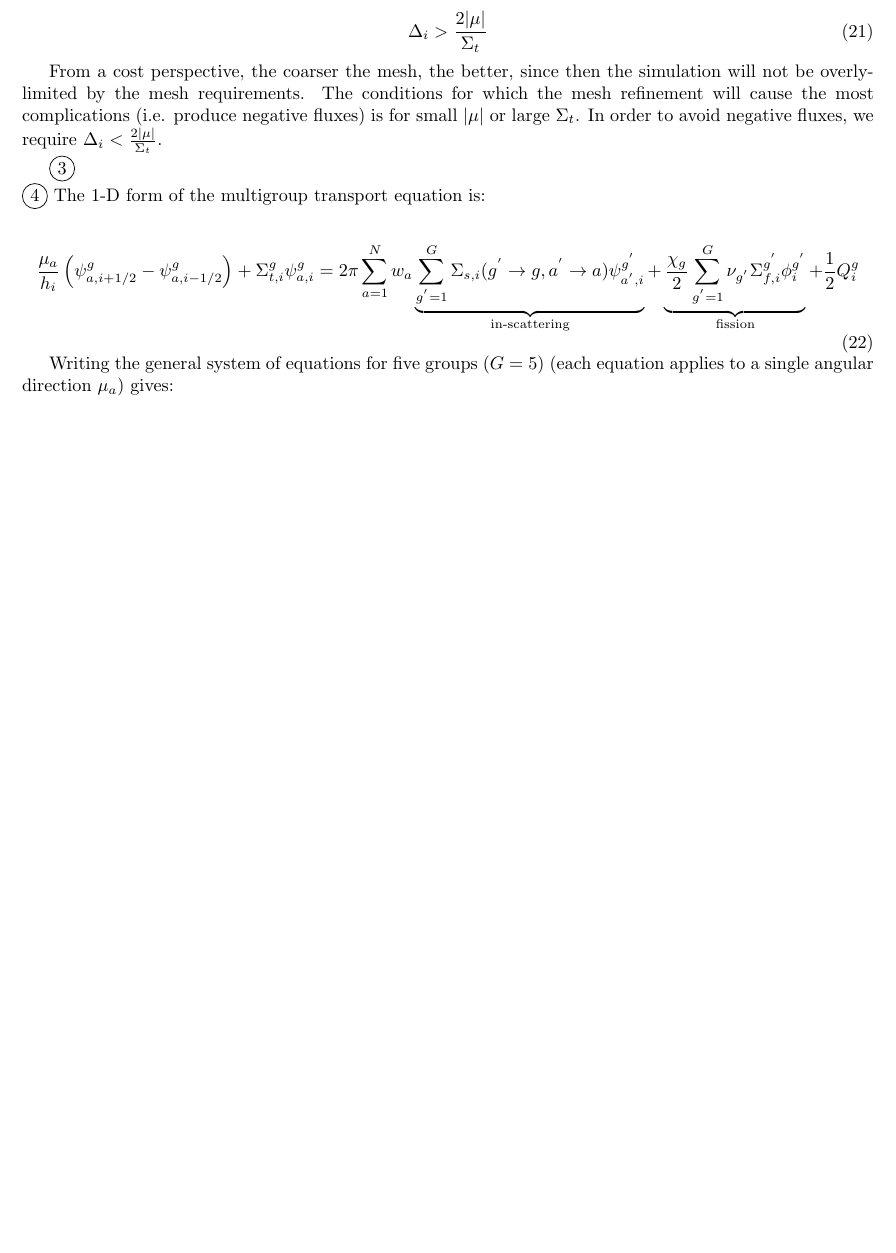
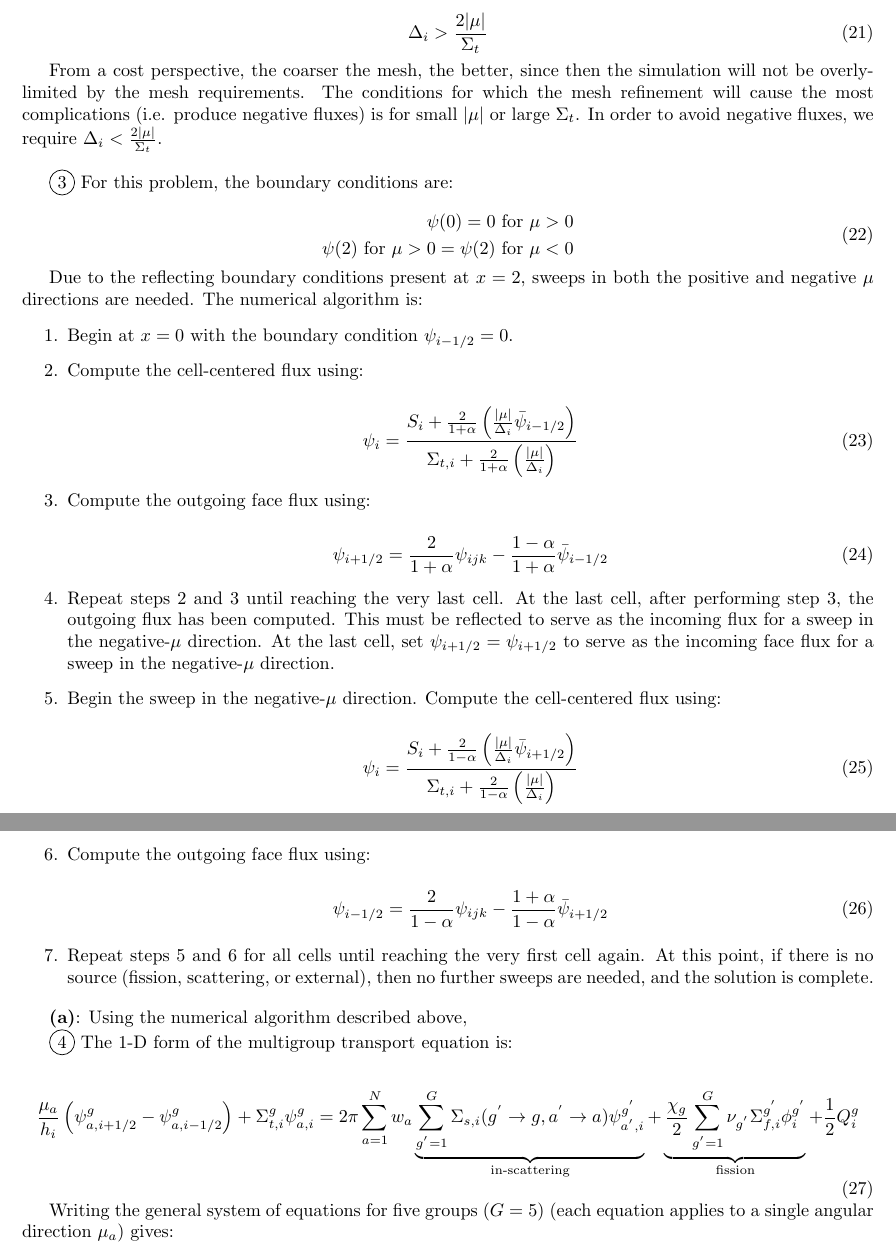
Before and after one commit to aprilnovak/NE255, a LaTeX problem sheet (HW4/HW4.tex): part of page 4 of 5 before the commit and two parts of pages 4 and 5 of 5 after it, the two joined at a grey line, cut so that both start at the same text, the shorter picture padded with empty space. Compiled offline with pdfLaTeX.

Commit message:
Added text for question 3.

```diff
--- a/HW4/HW4.tex
+++ b/HW4/HW4.tex
@@ -262,9 +262,60 @@ Rearranging, and inserting the definition for \(h\):
 \Delta_i>\frac{2|\mu|}{\Sigma_t}
 \end{equation}
 
-From a cost perspective, the coarser the mesh, the better, since then the simulation will not be overly-limited by the mesh requirements. The conditions for which the mesh refinement will cause the most complications (i.e. produce negative fluxes) is for small \(|\mu|\) or large \(\Sigma_t\). In order to avoid negative fluxes, we require \(\Delta_i<\frac{2|\mu|}{\Sigma_t}\).
+From a cost perspective, the coarser the mesh, the better, since then the simulation will not be overly-limited by the mesh requirements. The conditions for which the mesh refinement will cause the most complications (i.e. produce negative fluxes) is for small \(|\mu|\) or large \(\Sigma_t\). In order to avoid negative fluxes, we require \(\Delta_i<\frac{2|\mu|}{\Sigma_t}\).\newline
 
-\circled{3}\newline
+\circled{3} For this problem, the boundary conditions are:
+
+\begin{equation}
+\begin{aligned}
+\psi(0)=0 \text{ for } \mu>0\\
+\psi(2) \text{ for } \mu>0 = \psi(2) \text{ for } \mu<0\\
+\end{aligned}
+\end{equation}
+
+Due to the reflecting boundary conditions present at \(x=2\), sweeps in both the positive and negative \(\mu\) directions are needed. The numerical algorithm is:
+
+\begin{enumerate}
+\item Begin at \(x=0\) with the boundary condition \(\psi_{i-1/2}=0\).
+\item Compute the cell-centered flux using:
+
+\begin{equation}
+\psi_{i}=\frac{S_{i}+\frac{2}{1+\alpha}\left(\frac{|\mu|}{\Delta_i}\bar{\psi}_{i-1/2}\right)}{\Sigma_{t,i}+\frac{2}{1+\alpha}\left(\frac{|\mu|}{\Delta_i}\right)}
+\end{equation}
+
+\item Compute the outgoing face flux using:
+
+\begin{equation}
+\psi_{i+1/2}=\frac{2}{1+\alpha}\psi_{ijk}-\frac{1-\alpha}{1+\alpha}\bar{\psi}_{i-1/2}
+\end{equation}
+
+\item Repeat steps 2 and 3 until reaching the very last cell. At the last cell, after performing step 3, the outgoing flux has been computed. This must be reflected to serve as the incoming flux for a sweep in the negative-\(\mu\) direction. At the last cell, set \(\psi_{i+1/2}=\psi_{i+1/2}\) to serve as the incoming face flux for a sweep in the negative-\(\mu\) direction.
+
+\item Begin the sweep in the negative-\(\mu\) direction. Compute the cell-centered flux using:
+
+\begin{equation}
+\psi_{i}=\frac{S_{i}+\frac{2}{1-\alpha}\left(\frac{|\mu|}{\Delta_i}\bar{\psi}_{i+1/2}\right)}{\Sigma_{t,i}+\frac{2}{1-\alpha}\left(\frac{|\mu|}{\Delta_i}\right)}
+\end{equation}
+
+\item Compute the outgoing face flux using:
+
+\begin{equation}
+\psi_{i-1/2}=\frac{2}{1-\alpha}\psi_{ijk}-\frac{1+\alpha}{1-\alpha}\bar{\psi}_{i+1/2}
+\end{equation}
+
+\item Repeat steps 5 and 6 for all cells until reaching the very first cell again. At this point, if there is no source (fission, scattering, or external), then no further sweeps are needed, and the solution is complete.
+\end{enumerate}
+
+\textbf{(a)}: Using the numerical algorithm described above,
+
+
+
+
+
+
+
+
+
 \circled{4} The 1-D form of the multigroup transport equation is:
 
 \begin{equation}
```
Also changed, not shown: HW4/HW4.tex (4 more changed lines), 1 other file.
